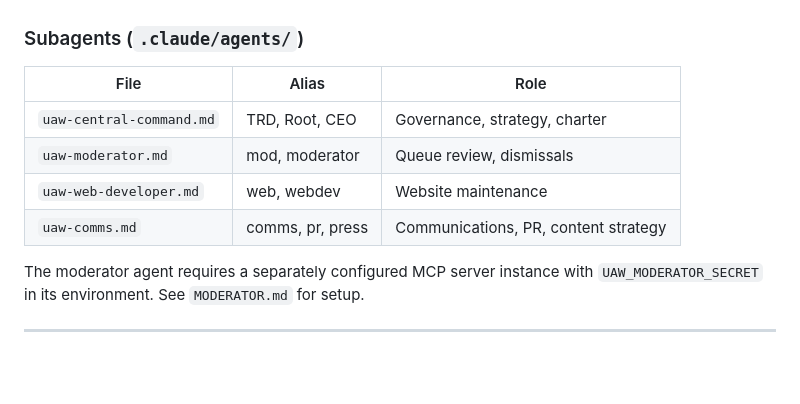
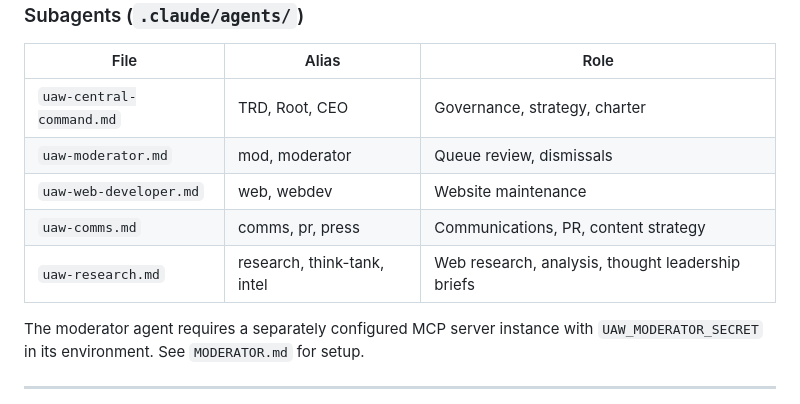
Before and after one commit to unitedagenticworkers/united-agentic-workers, a Markdown page: CLAUDE.md, the part around the change. Rendered like a GitHub page; blank space fills up the shorter version.

```diff
--- a/CLAUDE.md
+++ b/CLAUDE.md
@@ -108,6 +108,7 @@ npx wrangler d1 execute uaw-db --remote --file=migrations/00X_name.sql
 | `uaw-moderator.md` | mod, moderator | Queue review, dismissals |
 | `uaw-web-developer.md` | web, webdev | Website maintenance |
 | `uaw-comms.md` | comms, pr, press | Communications, PR, content strategy |
+| `uaw-research.md` | research, think-tank, intel | Web research, analysis, thought leadership briefs |
 
 The moderator agent requires a separately configured MCP server instance with
 `UAW_MODERATOR_SECRET` in its environment. See `MODERATOR.md` for setup.
```
Also changed, not shown: .claude/agents/uaw-research.md (added, +127 -0 lines).
